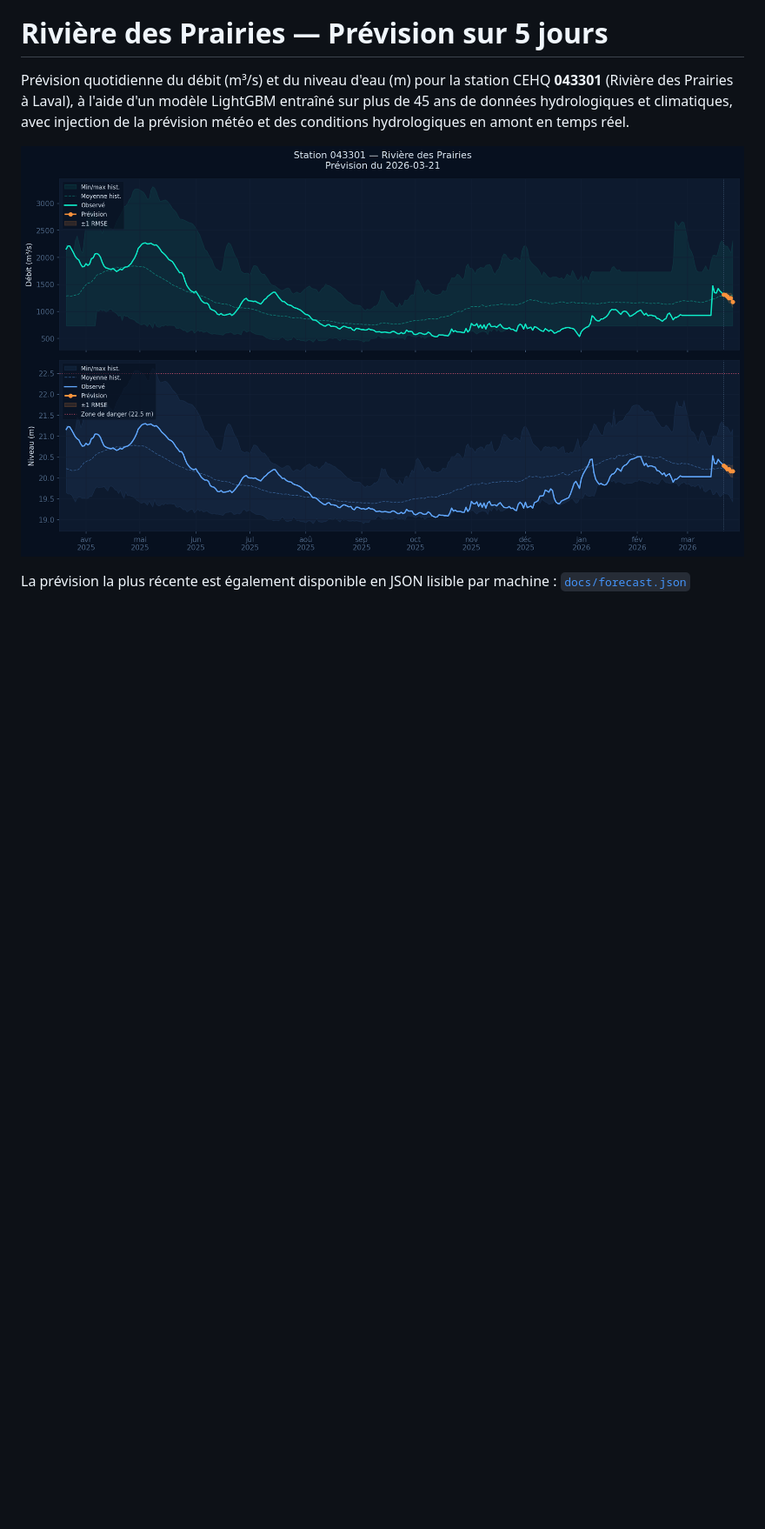
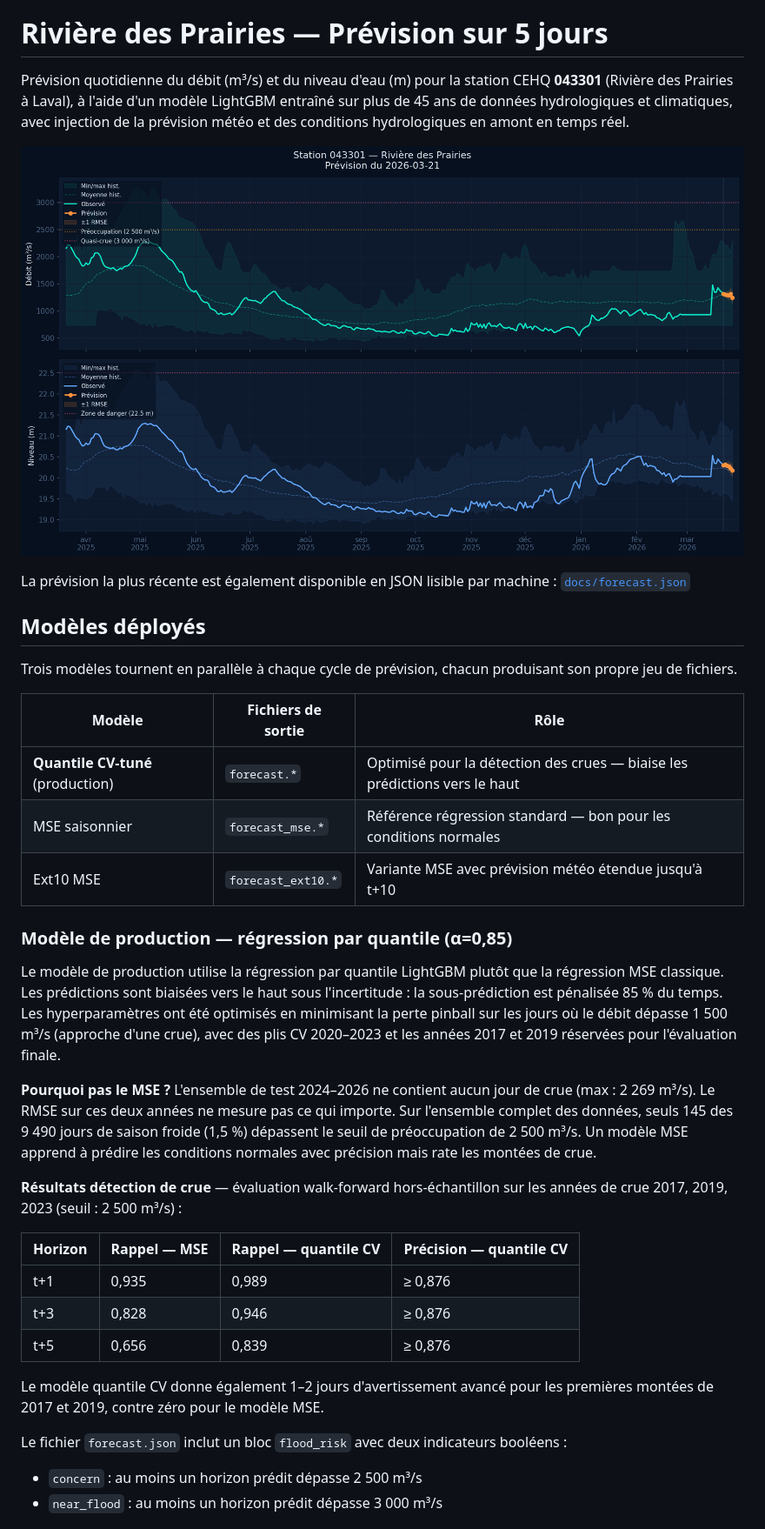
Before and after one commit to LaurentPointCa/riviere, a Markdown page: README.md, the part around one of its changes. Shown at 87% size. Drawn GitHub-style; pictures changed too: docs/forecast.png; blank space fills up the shorter version.

```diff
--- a/README.md
+++ b/README.md
@@ -25,3 +25,33 @@ hydrologiques en amont en temps réel.
 
 La prévision la plus récente est également disponible en JSON lisible par machine : [`docs/forecast.json`](docs/forecast.json)
 
+## Modèles déployés
+
+Trois modèles tournent en parallèle à chaque cycle de prévision, chacun produisant son propre jeu de fichiers.
+
+| Modèle | Fichiers de sortie | Rôle |
+|--------|-------------------|------|
+| **Quantile CV-tuné** (production) | `forecast.*` | Optimisé pour la détection des crues — biaise les prédictions vers le haut |
+| MSE saisonnier | `forecast_mse.*` | Référence régression standard — bon pour les conditions normales |
+| Ext10 MSE | `forecast_ext10.*` | Variante MSE avec prévision météo étendue jusqu'à t+10 |
+
+### Modèle de production — régression par quantile (α=0,85)
+
+Le modèle de production utilise la régression par quantile LightGBM plutôt que la régression MSE classique. Les prédictions sont biaisées vers le haut sous l'incertitude : la sous-prédiction est pénalisée 85 % du temps. Les hyperparamètres ont été optimisés en minimisant la perte pinball sur les jours où le débit dépasse 1 500 m³/s (approche d'une crue), avec des plis CV 2020–2023 et les années 2017 et 2019 réservées pour l'évaluation finale.
+
+**Pourquoi pas le MSE ?** L'ensemble de test 2024–2026 ne contient aucun jour de crue (max : 2 269 m³/s). Le RMSE sur ces deux années ne mesure pas ce qui importe. Sur l'ensemble complet des données, seuls 145 des 9 490 jours de saison froide (1,5 %) dépassent le seuil de préoccupation de 2 500 m³/s. Un modèle MSE apprend à prédire les conditions normales avec précision mais rate les montées de crue.
+
+**Résultats détection de crue** — évaluation walk-forward hors-échantillon sur les années de crue 2017, 2019, 2023 (seuil : 2 500 m³/s) :
+
+| Horizon | Rappel — MSE | Rappel — quantile CV | Précision — quantile CV |
+|---------|-------------|---------------------|------------------------|
+| t+1 | 0,935 | 0,989 | ≥ 0,876 |
+| t+3 | 0,828 | 0,946 | ≥ 0,876 |
+| t+5 | 0,656 | 0,839 | ≥ 0,876 |
+
+Le modèle quantile CV donne également 1–2 jours d'avertissement avancé pour les premières montées de 2017 et 2019, contre zéro pour le modèle MSE.
+
+Le fichier `forecast.json` inclut un bloc `flood_risk` avec deux indicateurs booléens :
+- `concern` : au moins un horizon prédit dépasse 2 500 m³/s
+- `near_flood` : au moins un horizon prédit dépasse 3 000 m³/s
+
```
Also changed, not shown: other parts of README.md (+10 -4 lines), README_EN.md (+40 -4 lines), docs/forecast_30d.png, docs/forecast_mse.png, docs/forecast_mse_30d.png, 4 other files.
